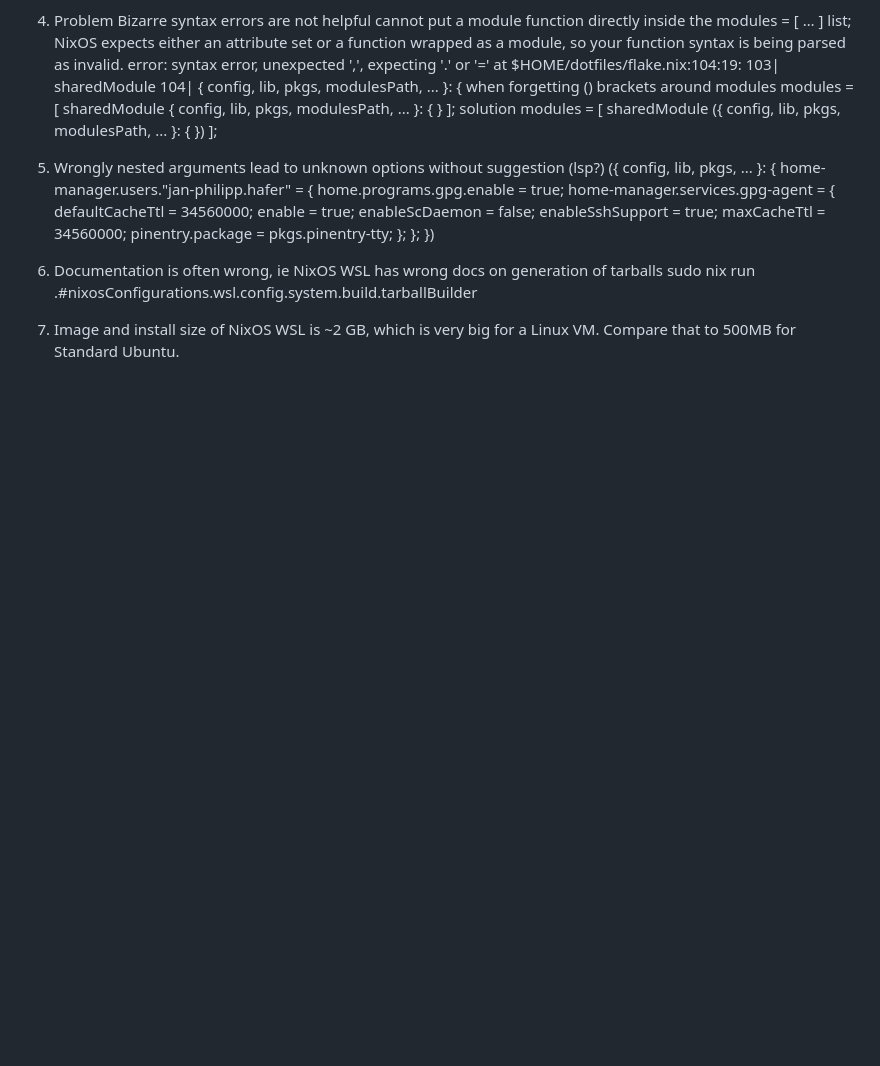
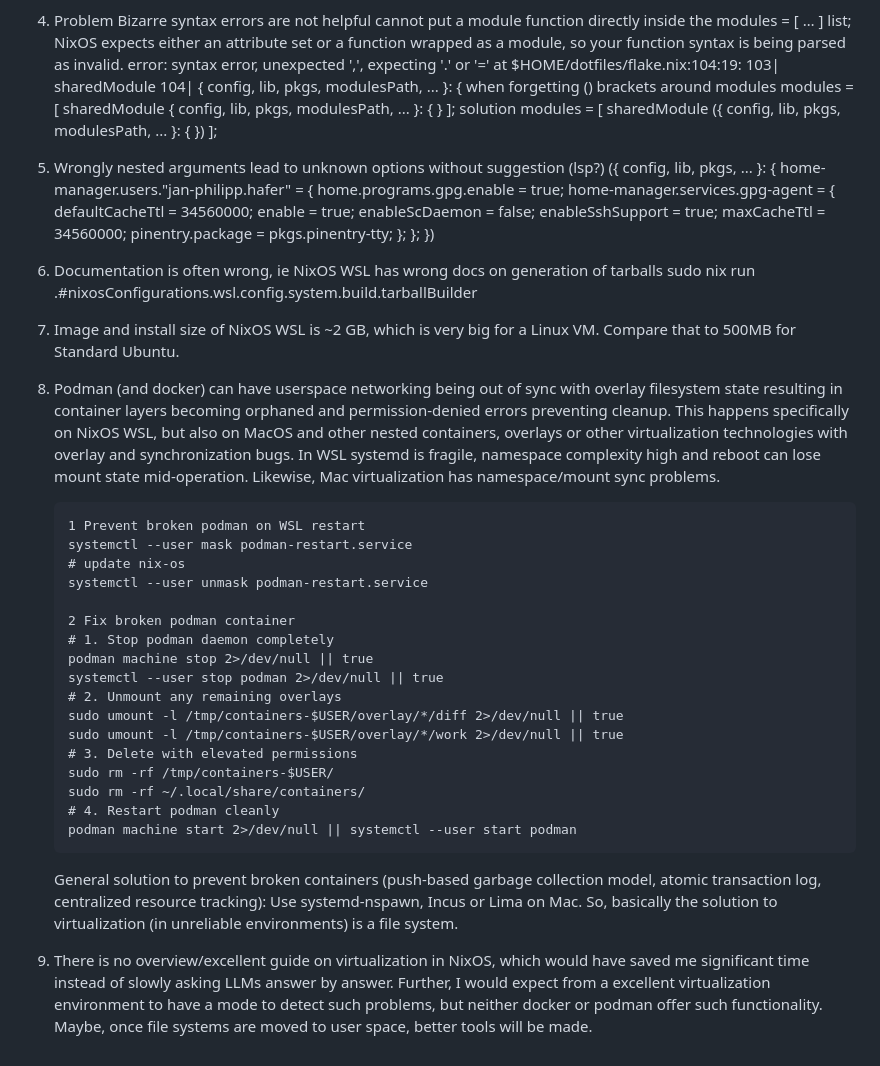
Before and after one commit to matu3ba/dotfiles, a Markdown page: flake_nix_bad_but_works.md, the part around the change. Drawn GitHub-style; blank space fills up the shorter version.

Commit message:
flake_nix_bad_but_works: virtualization experience

````diff
--- a/flake_nix_bad_but_works.md
+++ b/flake_nix_bad_but_works.md
@@ -106,3 +106,40 @@ solution
 
 7. Image and install size of NixOS WSL is ~2 GB, which is very big for a Linux VM.
    Compare that to 500MB for Standard Ubuntu.
+
+8. Podman (and docker) can have userspace networking being out of sync with overlay filesystem state
+   resulting in container layers becoming orphaned and permission-denied errors preventing cleanup.
+   This happens specifically on NixOS WSL, but also on MacOS and other nested containers, overlays
+   or other virtualization technologies with overlay and synchronization bugs.
+   In WSL systemd is fragile, namespace complexity high and reboot can lose mount
+   state mid-operation. Likewise, Mac virtualization has namespace/mount sync problems.
+   ```
+   1 Prevent broken podman on WSL restart
+   systemctl --user mask podman-restart.service
+   # update nix-os
+   systemctl --user unmask podman-restart.service
+
+   2 Fix broken podman container
+   # 1. Stop podman daemon completely
+   podman machine stop 2>/dev/null || true
+   systemctl --user stop podman 2>/dev/null || true
+   # 2. Unmount any remaining overlays
+   sudo umount -l /tmp/containers-$USER/overlay/*/diff 2>/dev/null || true
+   sudo umount -l /tmp/containers-$USER/overlay/*/work 2>/dev/null || true
+   # 3. Delete with elevated permissions
+   sudo rm -rf /tmp/containers-$USER/
+   sudo rm -rf ~/.local/share/containers/
+   # 4. Restart podman cleanly
+   podman machine start 2>/dev/null || systemctl --user start podman
+   ```
+   General solution to prevent broken containers (push-based garbage collection
+   model, atomic transaction log, centralized resource tracking): Use
+   systemd-nspawn, Incus or Lima on Mac.
+   So, basically the solution to virtualization (in unreliable environments) is
+   a file system.
+
+9. There is no overview/excellent guide on virtualization in NixOS, which would have saved
+   me significant time instead of slowly asking LLMs answer by answer. Further, I would
+   expect from a excellent virtualization environment to have a mode to detect such
+   problems, but neither docker or podman offer such functionality.
+   Maybe, once file systems are moved to user space, better tools will be made.
````
